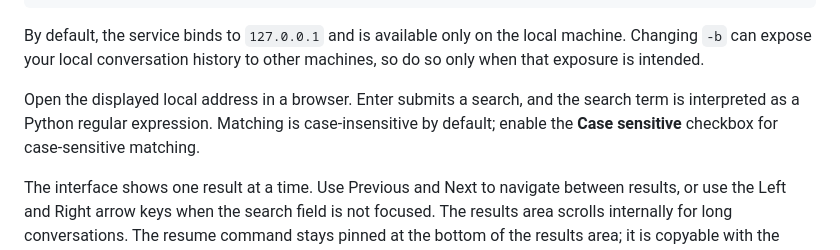
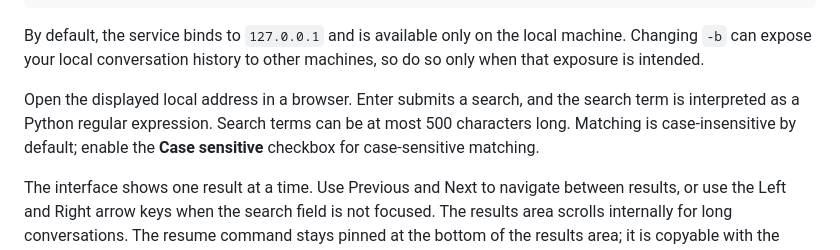
Before and after one commit to grillermo/claude-search, a Markdown page: README.md, the part around the change. Rendered like a GitHub page.

Commit message:
docs: state search term length limit

```diff
--- a/README.md
+++ b/README.md
@@ -96,9 +96,9 @@ local machine. Changing `-b` can expose your local conversation history to
 other machines, so do so only when that exposure is intended.
 
 Open the displayed local address in a browser. Enter submits a search, and the
-search term is interpreted as a Python regular expression. Matching is
-case-insensitive by default; enable the **Case sensitive** checkbox for
-case-sensitive matching.
+search term is interpreted as a Python regular expression. Search terms can be
+at most 500 characters long. Matching is case-insensitive by default; enable
+the **Case sensitive** checkbox for case-sensitive matching.
 
 The interface shows one result at a time. Use Previous and Next to navigate
 between results, or use the Left and Right arrow keys when the search field is
```
